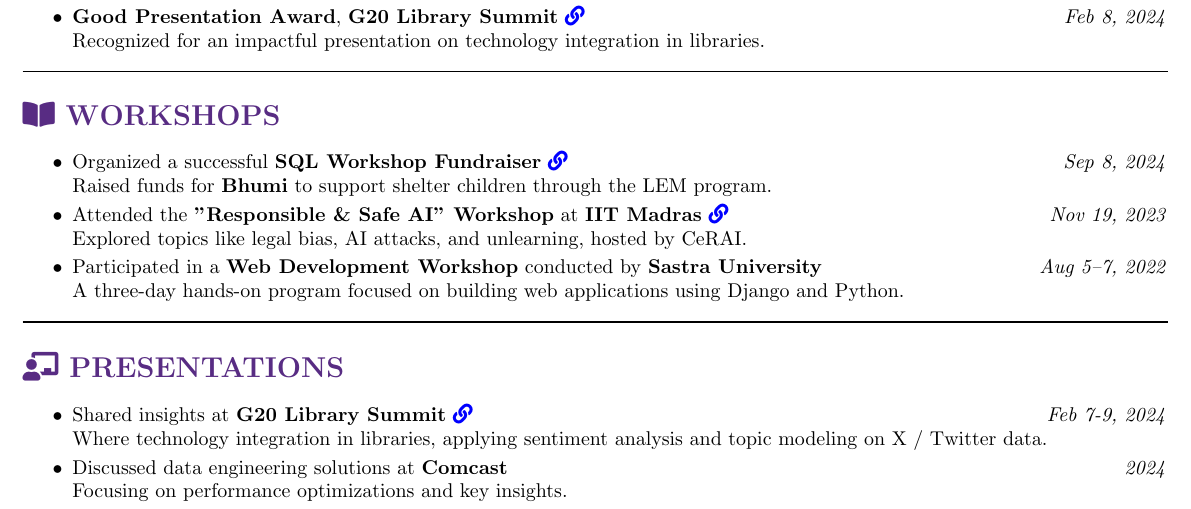
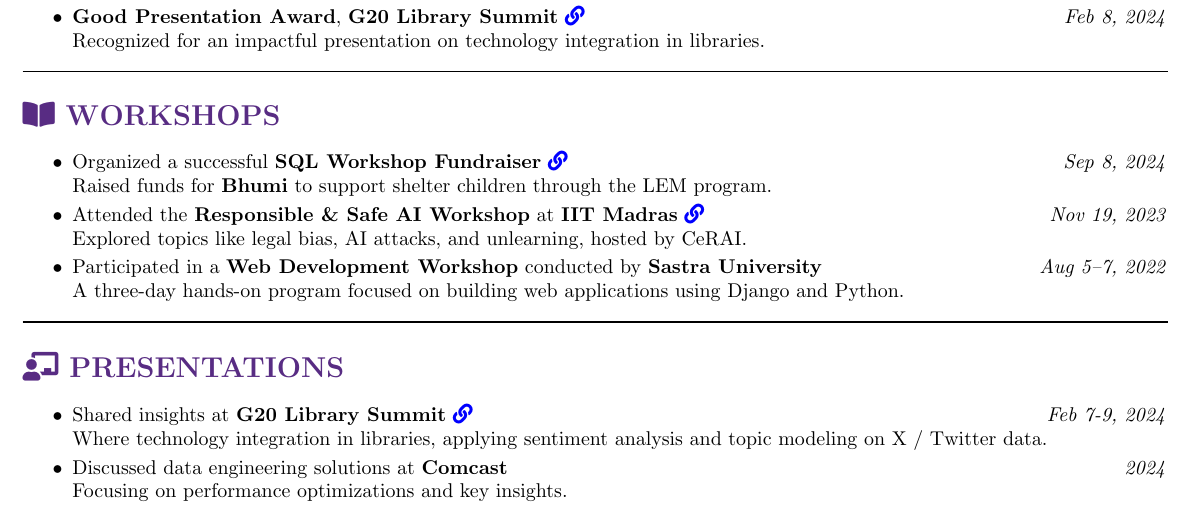
Before and after one commit to ShreehariA/Resume, a LaTeX CV (src/cv_v2.tex): part of page 2 of 2, cut so that both start at the same text. Compiled offline with pdfLaTeX.

Commit message:
Update cv_v2.tex

```diff
--- a/src/cv_v2.tex
+++ b/src/cv_v2.tex
@@ -171,7 +171,7 @@
 \begin{itemize}
     \item Organized a successful \textbf{SQL Workshop Fundraiser} \href{https://www.linkedin.com/posts/a-shreehari_fundraiser-sqlworkshop-communitysupport-activity-7239111496339746816-VhVM?utm_source=share&utm_medium=member_desktop}{\faIcon{link}} \hfill \textit{Sep 8, 2024}\\ Raised funds for \textbf{Bhumi} to support shelter children through the LEM program.
     \vspace{-2mm}
-    \item Attended the \textbf{"Responsible \& Safe AI" Workshop} at \textbf{IIT Madras} \href{https://www.linkedin.com/posts/activity-7132008217424916480-G6g2?utm_source=share&utm_medium=member_desktop}{\faIcon{link}} \hfill \textit{Nov 19, 2023} \\
+    \item Attended the \textbf{Responsible \& Safe AI Workshop} at \textbf{IIT Madras} \href{https://www.linkedin.com/posts/activity-7132008217424916480-G6g2?utm_source=share&utm_medium=member_desktop}{\faIcon{link}} \hfill \textit{Nov 19, 2023} \\
     Explored topics like legal bias, AI attacks, and unlearning, hosted by CeRAI.
     \vspace{-2mm}
     \item Participated in a \textbf{Web Development Workshop} conducted by \textbf{Sastra University} \hfill \textit{Aug 5–7, 2022} \\
```
